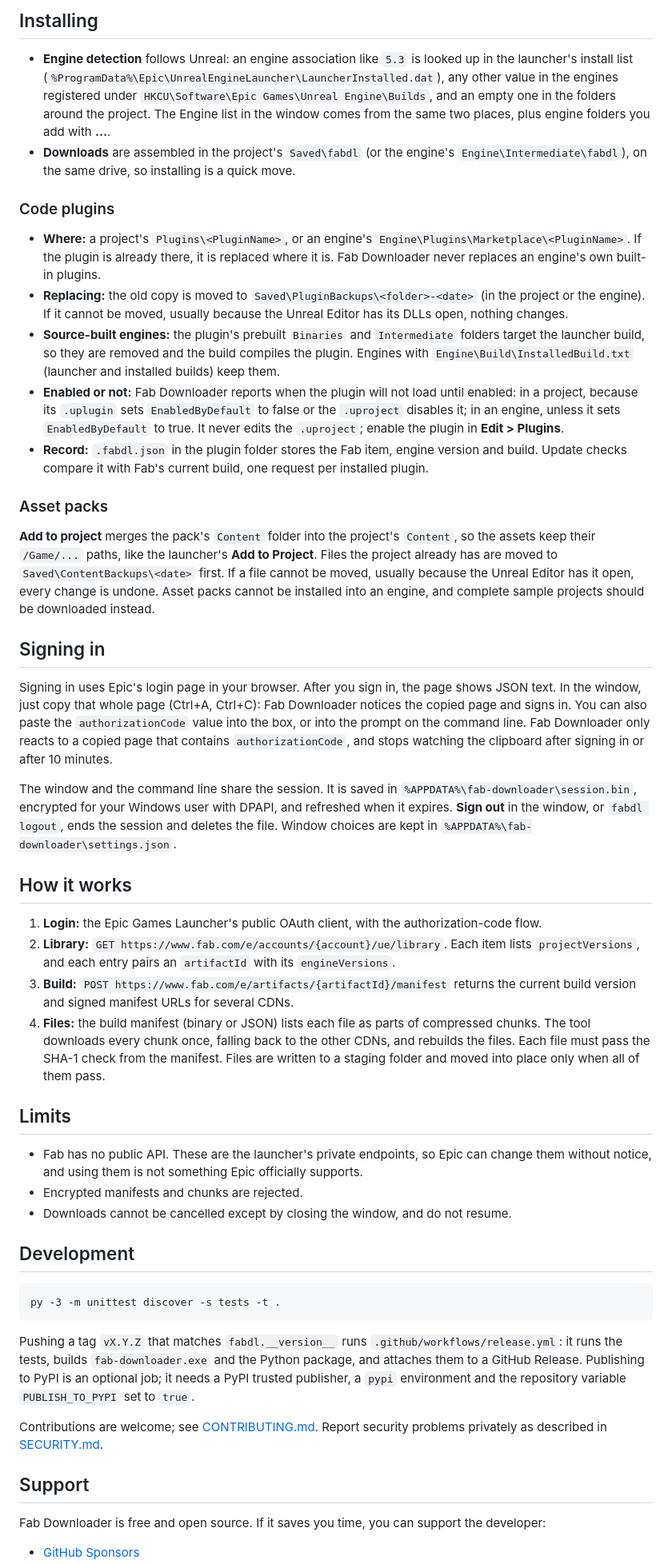
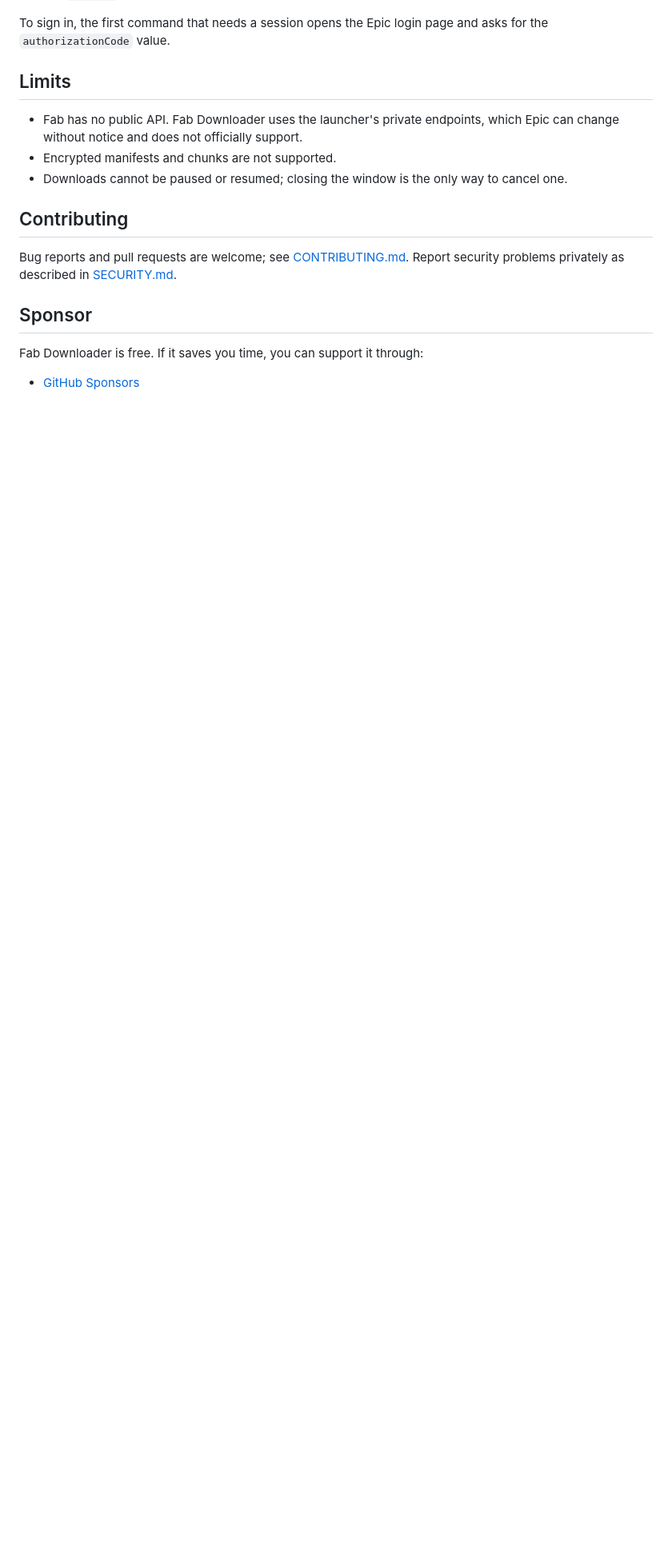
Before and after one commit to Fobal/fab-downloader, a Markdown page: README.md, the part around one of its changes. Shown at 80% size. Rendered like a GitHub page; blank space fills up the shorter version.

````diff
--- a/README.md
+++ b/README.md
@@ -68,92 +64,23 @@ fabdl logout
 
-## Installing
-
-- **Engine detection** follows Unreal: an engine association like `5.3` is looked up in the
-  launcher's install list (`%ProgramData%\Epic\UnrealEngineLauncher\LauncherInstalled.dat`),
-  any other value in the engines registered under
-  `HKCU\Software\Epic Games\Unreal Engine\Builds`, and an empty one in the folders around
-  the project. The Engine list in the window comes from the same two places, plus engine
-  folders you add with **...**.
-- **Downloads** are assembled in the project's `Saved\fabdl` (or the engine's
-  `Engine\Intermediate\fabdl`), on the same drive, so installing is a quick move.
-
-### Code plugins
-
-- **Where:** a project's `Plugins\<PluginName>`, or an engine's
-  `Engine\Plugins\Marketplace\<PluginName>`. If the plugin is already there, it is replaced
-  where it is. Fab Downloader never replaces an engine's own built-in plugins.
-- **Replacing:** the old copy is moved to `Saved\PluginBackups\<folder>-<date>` (in the project
-  or the engine). If it cannot be moved, usually because the Unreal Editor has its DLLs open,
-  nothing changes.
-- **Source-built engines:** the plugin's prebuilt `Binaries` and `Intermediate` folders target
-  the launcher build, so they are removed and the build compiles the plugin. Engines with
-  `Engine\Build\InstalledBuild.txt` (launcher and installed builds) keep them.
-- **Enabled or not:** Fab Downloader reports when the plugin will not load until enabled: in a
-  project, because its `.uplugin` sets `EnabledByDefault` to false or the `.uproject` disables
-  it; in an engine, unless it sets `EnabledByDefault` to true. It never edits the `.uproject`;
-  enable the plugin in **Edit > Plugins**.
-- **Record:** `.fabdl.json` in the plugin folder stores the Fab item, engine version and build.
-  Update checks compare it with Fab's current build, one request per installed plugin.
-
-### Asset packs
-
-**Add to project** merges the pack's `Content` folder into the project's `Content`, so the
-assets keep their `/Game/...` paths, like the launcher's **Add to Project**. Files the project
-already has are moved to `Saved\ContentBackups\<date>` first. If a file cannot be moved,
-usually because the Unreal Editor has it open, every change is undone. Asset packs cannot be
-installed into an engine, and complete sample projects should be downloaded instead.
-
-## Signing in
-
-Signing in uses Epic's login page in your browser. After you sign in, the page shows JSON text.
-In the window, just copy that whole page (Ctrl+A, Ctrl+C): Fab Downloader notices the copied
-page and signs in. You can also paste the `authorizationCode` value into the box, or into the
-prompt on the command line. Fab Downloader only reacts to a copied page that contains
-`authorizationCode`, and stops watching the clipboard after signing in or after 10 minutes.
-
-The window and the command line share the session. It is saved in
-`%APPDATA%\fab-downloader\session.bin`, encrypted for your Windows user with DPAPI, and
-refreshed when it expires. **Sign out** in the window, or `fabdl logout`, ends the session and
-deletes the file. Window choices are kept in `%APPDATA%\fab-downloader\settings.json`.
-
-## How it works
-
-1. **Login:** the Epic Games Launcher's public OAuth client, with the authorization-code
-   flow.
-2. **Library:** `GET https://www.fab.com/e/accounts/{account}/ue/library`. Each item lists
-   `projectVersions`, and each entry pairs an `artifactId` with its `engineVersions`.
-3. **Build:** `POST https://www.fab.com/e/artifacts/{artifactId}/manifest` returns the
-   current build version and signed manifest URLs for several CDNs.
-4. **Files:** the build manifest (binary or JSON) lists each file as parts of compressed
-   chunks. The tool downloads every chunk once, falling back to the other CDNs, and rebuilds
-   the files. Each file must pass the SHA-1 check from the manifest. Files are written to a
-   staging folder and moved into place only when all of them pass.
+To sign in, the first command that needs a session opens the Epic login page and asks for the
+`authorizationCode` value.
 
 ## Limits
 
-- Fab has no public API. These are the launcher's private endpoints, so Epic can change
-  them without notice, and using them is not something Epic officially supports.
-- Encrypted manifests and chunks are rejected.
-- Downloads cannot be cancelled except by closing the window, and do not resume.
+- Fab has no public API. Fab Downloader uses the launcher's private endpoints, which Epic can
+  change without notice and does not officially support.
+- Encrypted manifests and chunks are not supported.
+- Downloads cannot be paused or resumed; closing the window is the only way to cancel one.
 
-## Development
+## Contributing
 
-```
-py -3 -m unittest discover -s tests -t .
-```
-
-Pushing a tag `vX.Y.Z` that matches `fabdl.__version__` runs `.github/workflows/release.yml`:
-it runs the tests, builds `fab-downloader.exe` and the Python package, and attaches them to a
-GitHub Release. Publishing to PyPI is an optional job; it needs a PyPI trusted publisher, a
-`pypi` environment and the repository variable `PUBLISH_TO_PYPI` set to `true`.
-
-Contributions are welcome; see
+Bug reports and pull requests are welcome; see
 [CONTRIBUTING.md](https://github.com/Fobal/fab-downloader/blob/main/CONTRIBUTING.md). Report
 security problems privately as described in
 [SECURITY.md](https://github.com/Fobal/fab-downloader/blob/main/SECURITY.md).
 
-## Support
+## Sponsor
 
-Fab Downloader is free and open source. If it saves you time, you can support the developer:
+Fab Downloader is free. If it saves you time, you can support it through:
 
 - [GitHub Sponsors](https://github.com/sponsors/Fobal)
````
Also changed, not shown: other parts of README.md (+48 -59 lines), CONTRIBUTING.md (+9 -1 lines), SECURITY.md (+1 -1 lines), docs/how-it-works.md (added, +61 -0 lines), docs/screenshot.png (added), 7 other files.
